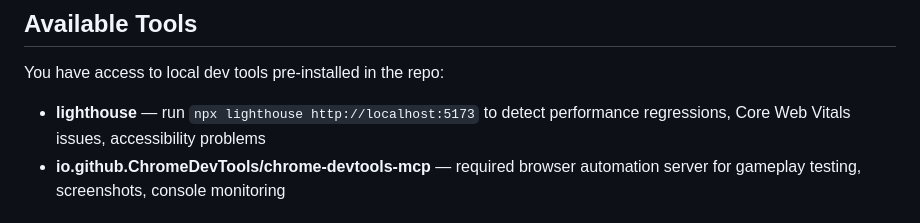
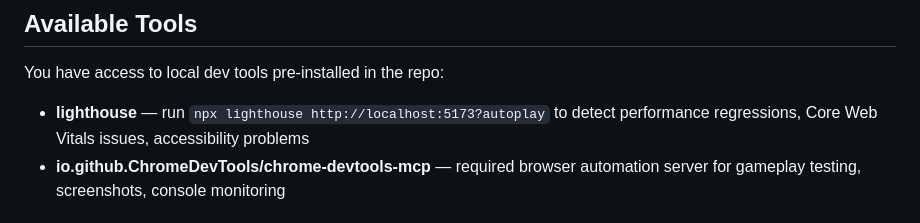
Before and after one commit to pwretmo/deep-underworld, a Markdown page: .github/agents/ux-tester.agent.md, the part around the change. GitHub-like rendering.

Commit message:
docs: align UX tester and UX skill guidance

```diff
--- a/.github/agents/ux-tester.agent.md
+++ b/.github/agents/ux-tester.agent.md
@@ -50,7 +50,7 @@ These rules are mandatory for every UX test run:
 
 You have access to local dev tools pre-installed in the repo:
 
-- **lighthouse** — run `npx lighthouse http://localhost:5173` to detect performance regressions, Core Web Vitals issues, accessibility problems
+- **lighthouse** — run `npx lighthouse http://localhost:5173?autoplay` to detect performance regressions, Core Web Vitals issues, accessibility problems
 - **io.github.ChromeDevTools/chrome-devtools-mcp** — required browser automation server for gameplay testing, screenshots, console monitoring
 
 ## Workflow
```
Also changed, not shown: 1 other file.
